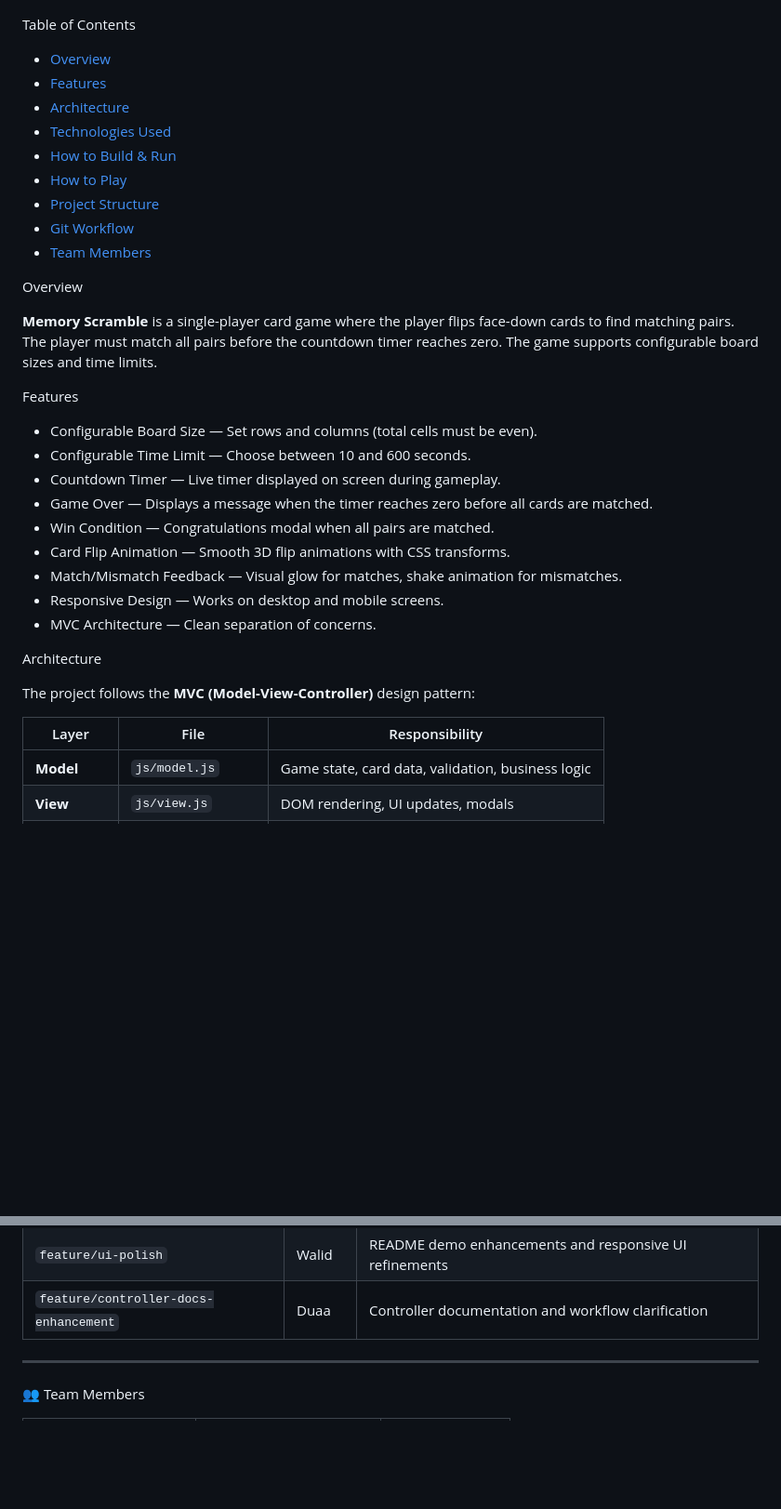
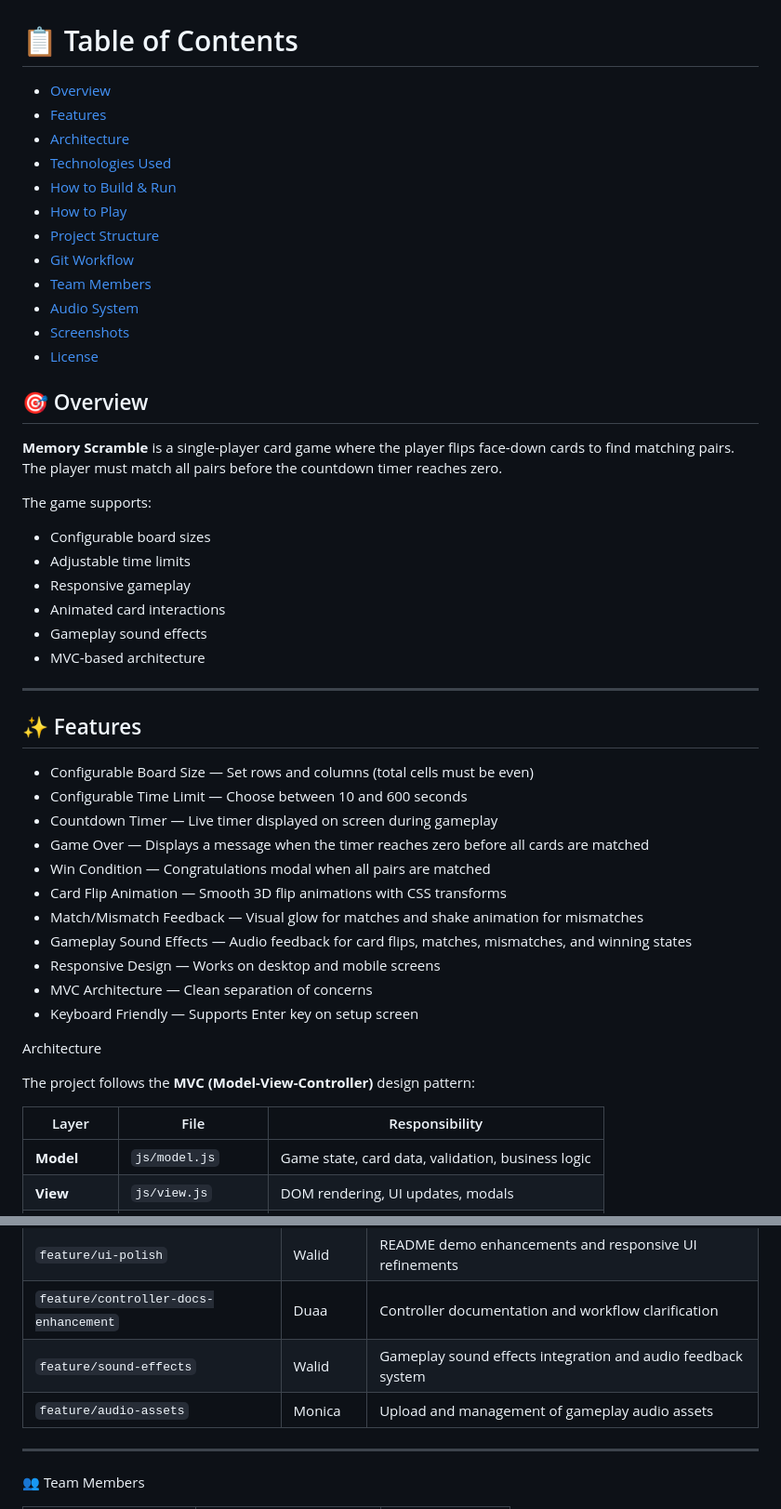
Before and after one commit to wsamir2/memory-scramble, a Markdown page: README.md, 2 parts joined by grey strips. Shown at 93% size. Rendered like a GitHub page; blank space fills up the shorter version.

Commit message:
Revise README structure and enhance content
Updated README to enhance structure and content clarity, including new sections for audio system, screenshots, and improved feature descriptions.

```diff
--- a/README.md
+++ b/README.md
@@ -14,41 +14,56 @@ A card-matching memory game built with HTML, CSS, and JavaScript using the MVC (
 ![MVC](https://img.shields.io/badge/Architecture-MVC-purple)
 ![Game Screenshot](docs/screenshot.png)
 
-Table of Contents
+# 📋 Table of Contents
 
-- [Overview](#overview)
-- [Features](#features)
-- [Architecture](#architecture)
-- [Technologies Used](#technologies-used)
-- [How to Build & Run](#how-to-build--run)
-- [How to Play](#how-to-play)
-- [Project Structure](#project-structure)
-- [Git Workflow](#git-workflow)
-- [Team Members](#team-members)
+- [Overview](#-overview)
+- [Features](#-features)
+- [Architecture](#-architecture)
+- [Technologies Used](#-technologies-used)
+- [How to Build & Run](#-how-to-build--run)
+- [How to Play](#-how-to-play)
+- [Project Structure](#-project-structure)
+- [Git Workflow](#-git-workflow)
+- [Team Members](#-team-members)
+- [Audio System](#-audio-system)
+- [Screenshots](#-screenshots)
+- [License](#-license)
 
 
-Overview
+## 🎯 Overview
 
-**Memory Scramble** is a single-player card game where the player flips face-down cards to find matching pairs. The player must match all pairs before the countdown timer reaches zero. The game supports configurable board sizes and time limits.
+**Memory Scramble** is a single-player card game where the player flips face-down cards to find matching pairs. The player must match all pairs before the countdown timer reaches zero.
 
-Features
+The game supports:
+- Configurable board sizes
+- Adjustable time limits
+- Responsive gameplay
+- Animated card interactions
+- Gameplay sound effects
+- MVC-based architecture
 
-- Configurable Board Size — Set rows and columns (total cells must be even).
-- Configurable Time Limit — Choose between 10 and 600 seconds.
-- Countdown Timer — Live timer displayed on screen during gameplay.
-- Game Over — Displays a message when the timer reaches zero before all cards are matched.
-- Win Condition — Congratulations modal when all pairs are matched.
-- Card Flip Animation — Smooth 3D flip animations with CSS transforms.
-- Match/Mismatch Feedback — Visual glow for matches, shake animation for mismatches.
-- Responsive Design — Works on desktop and mobile screens.
-- MVC Architecture — Clean separation of concerns.
+---
+
+## ✨ Features
+
+- Configurable Board Size — Set rows and columns (total cells must be even)
+- Configurable Time Limit — Choose between 10 and 600 seconds
+- Countdown Timer — Live timer displayed on screen during gameplay
+- Game Over — Displays a message when the timer reaches zero before all cards are matched
+- Win Condition — Congratulations modal when all pairs are matched
+- Card Flip Animation — Smooth 3D flip animations with CSS transforms
+- Match/Mismatch Feedback — Visual glow for matches and shake animation for mismatches
+- Gameplay Sound Effects — Audio feedback for card flips, matches, mismatches, and winning states
+- Responsive Design — Works on desktop and mobile screens
+- MVC Architecture — Clean separation of concerns
+- Keyboard Friendly — Supports Enter key on setup screen
 
 Architecture
 
 The project follows the **MVC (Model-View-Controller)** design pattern:
 
-| Layer          | File                 | Responsibility                                    |
-| -------------- | -------------------- | ------------------------------------------------- |
+| Layer          | File                 | Responsibility                                     |
+| -------------- | -------------------- | -------------------------------------------------  |
 | **Model**      | `js/model.js`        | Game state, card data, validation, business logic  |
 | **View**       | `js/view.js`         | DOM rendering, UI updates, modals                  |
 | **Controller** | `js/controller.js`   | Event handling, game loop, orchestration           |
@@ -165,7 +192,8 @@ This project was developed using a **feature-branch workflow**:
 | `feature/game-logic-polish`           | Monica | Logic documentation, shuffle comments, and readability improvements  |
 | `feature/ui-polish`                   | Walid  | README demo enhancements and responsive UI refinements               |
 | `feature/controller-docs-enhancement` | Duaa   | Controller documentation and workflow clarification                  |
-
+| `feature/sound-effects`               | Walid  | Gameplay sound effects integration and audio feedback system         |
+| `feature/audio-assets`                | Monica | Upload and management of gameplay audio assets                       |
 
 ---
 
```
Also changed, not shown: other parts of README.md (+36 -24 lines).
